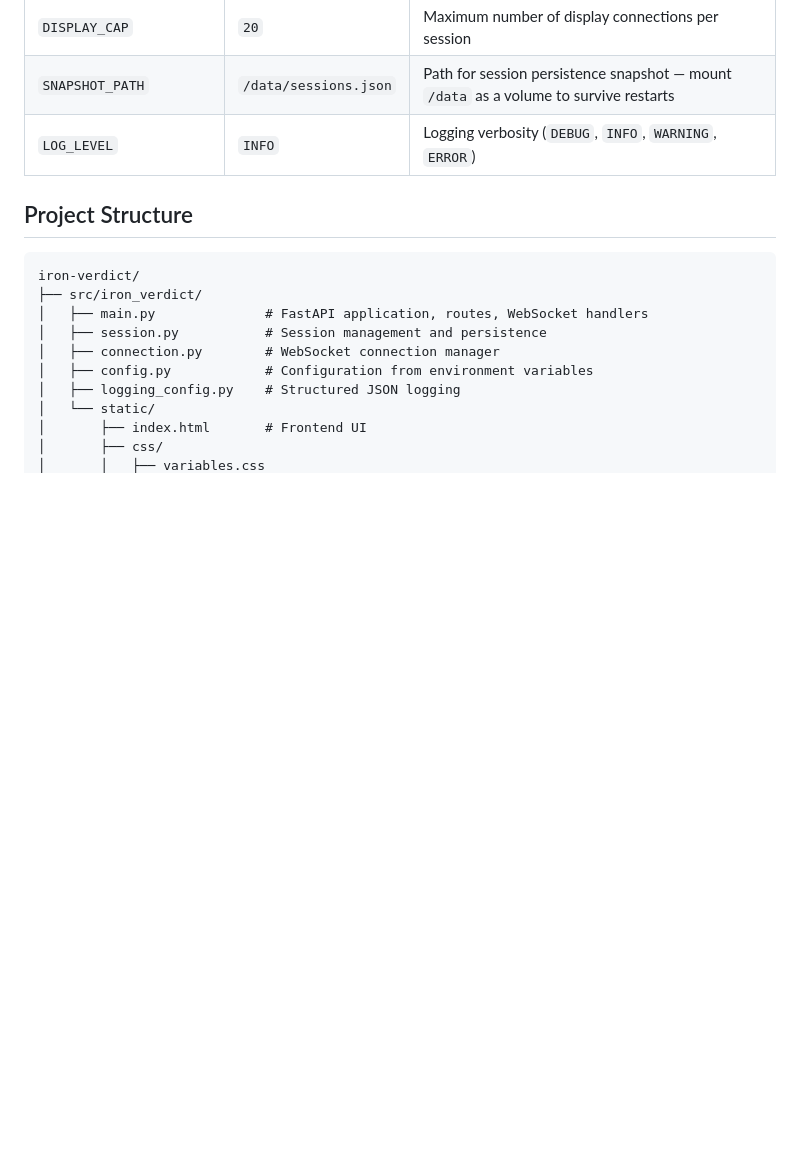
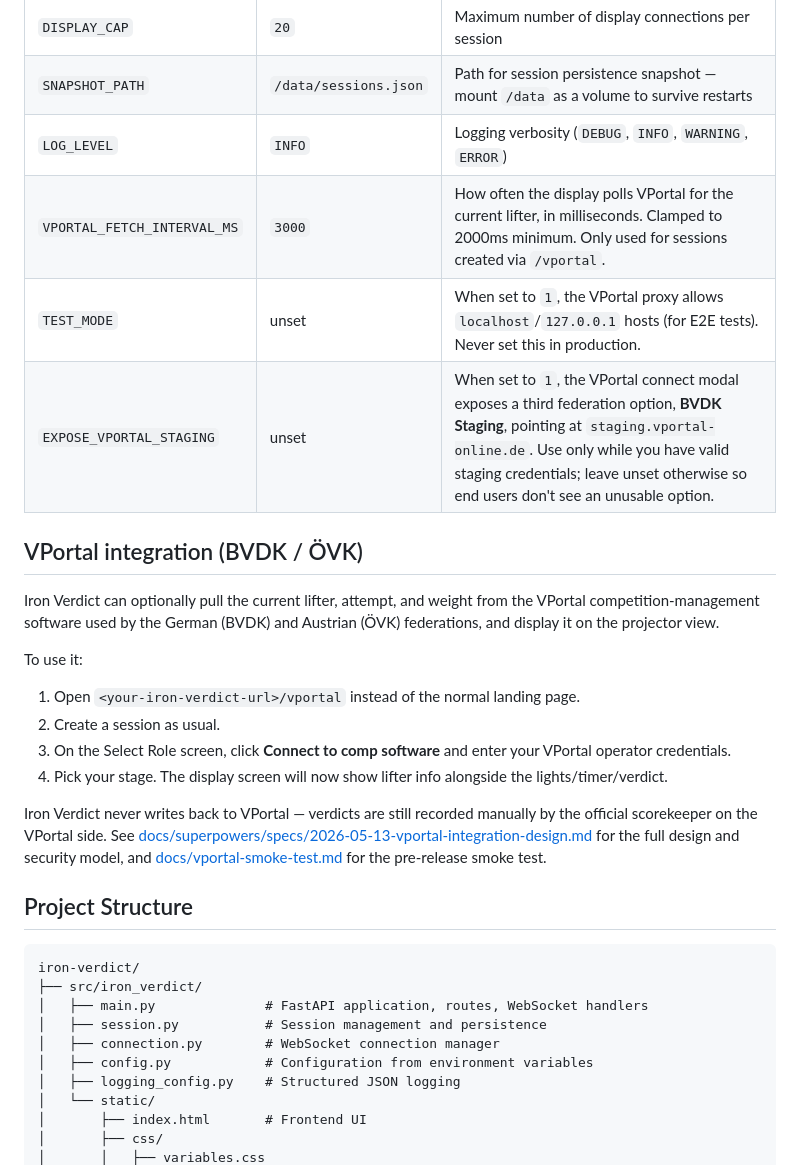
Before and after one commit to abti247/iron_verdict, a Markdown page: README.md, the part around the change. GitHub-like rendering; blank space fills up the shorter version.

Commit message:
docs: README updates for VPortal integration

```diff
--- a/README.md
+++ b/README.md
@@ -151,6 +151,22 @@ All settings are optional and have defaults suitable for local development.
 | `DISPLAY_CAP` | `20` | Maximum number of display connections per session |
 | `SNAPSHOT_PATH` | `/data/sessions.json` | Path for session persistence snapshot — mount `/data` as a volume to survive restarts |
 | `LOG_LEVEL` | `INFO` | Logging verbosity (`DEBUG`, `INFO`, `WARNING`, `ERROR`) |
+| `VPORTAL_FETCH_INTERVAL_MS` | `3000` | How often the display polls VPortal for the current lifter, in milliseconds. Clamped to 2000ms minimum. Only used for sessions created via `/vportal`. |
+| `TEST_MODE` | unset | When set to `1`, the VPortal proxy allows `localhost`/`127.0.0.1` hosts (for E2E tests). Never set this in production. |
+| `EXPOSE_VPORTAL_STAGING` | unset | When set to `1`, the VPortal connect modal exposes a third federation option, **BVDK Staging**, pointing at `staging.vportal-online.de`. Use only while you have valid staging credentials; leave unset otherwise so end users don't see an unusable option. |
+
+## VPortal integration (BVDK / ÖVK)
+
+Iron Verdict can optionally pull the current lifter, attempt, and weight from the VPortal competition-management software used by the German (BVDK) and Austrian (ÖVK) federations, and display it on the projector view.
+
+To use it:
+
+1. Open `<your-iron-verdict-url>/vportal` instead of the normal landing page.
+2. Create a session as usual.
+3. On the Select Role screen, click **Connect to comp software** and enter your VPortal operator credentials.
+4. Pick your stage. The display screen will now show lifter info alongside the lights/timer/verdict.
+
+Iron Verdict never writes back to VPortal — verdicts are still recorded manually by the official scorekeeper on the VPortal side. See [docs/superpowers/specs/2026-05-13-vportal-integration-design.md](docs/superpowers/specs/2026-05-13-vportal-integration-design.md) for the full design and security model, and [docs/vportal-smoke-test.md](docs/vportal-smoke-test.md) for the pre-release smoke test.
 
 ## Project Structure
 
```
